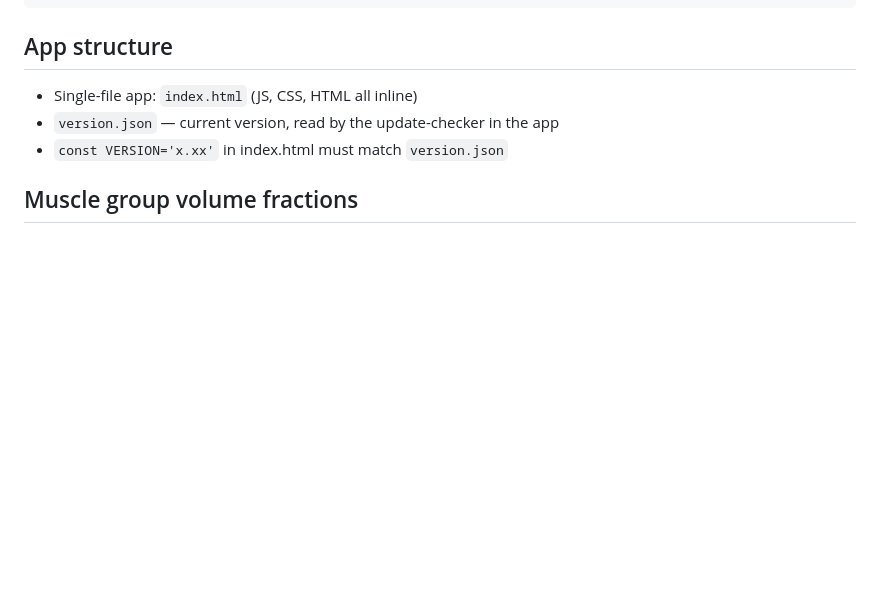
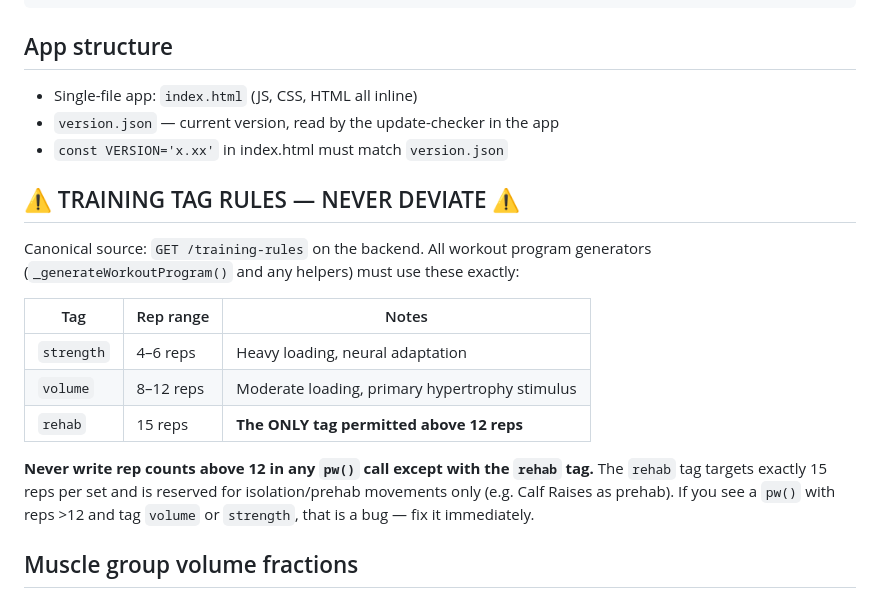
Before and after one commit to ViritasOrg/workout, a Markdown page: CLAUDE.md, the part around one of its changes. Drawn GitHub-style; blank space fills up the shorter version.

Commit message:
docs: add training tag rules to CLAUDE.md (#156)

```diff
--- a/CLAUDE.md
+++ b/CLAUDE.md
@@ -59,6 +59,21 @@ with open('/home/claude/.claude/remote/.session_ingress_token') as f:
 - `version.json` — current version, read by the update-checker in the app
 - `const VERSION='x.xx'` in index.html must match `version.json`
 
+## ⚠️ TRAINING TAG RULES — NEVER DEVIATE ⚠️
+Canonical source: `GET /training-rules` on the backend. All workout program
+generators (`_generateWorkoutProgram()` and any helpers) must use these exactly:
+
+| Tag | Rep range | Notes |
+|-----|-----------|-------|
+| `strength` | 4–6 reps | Heavy loading, neural adaptation |
+| `volume` | 8–12 reps | Moderate loading, primary hypertrophy stimulus |
+| `rehab` | 15 reps | **The ONLY tag permitted above 12 reps** |
+
+**Never write rep counts above 12 in any `pw()` call except with the `rehab` tag.**
+The `rehab` tag targets exactly 15 reps per set and is reserved for isolation/prehab
+movements only (e.g. Calf Raises as prehab). If you see a `pw()` with reps >12 and
+tag `volume` or `strength`, that is a bug — fix it immediately.
+
 ## Muscle group volume fractions
 All exercise splits are in `EXERCISE_SPLITS` array in index.html.
 Fractions per exercise must sum to 1.0. Groups: `legs`, `back`, `arms`, `chest`, `shoulders`.
```
Also changed, not shown: other parts of CLAUDE.md (+8 -8 lines).
